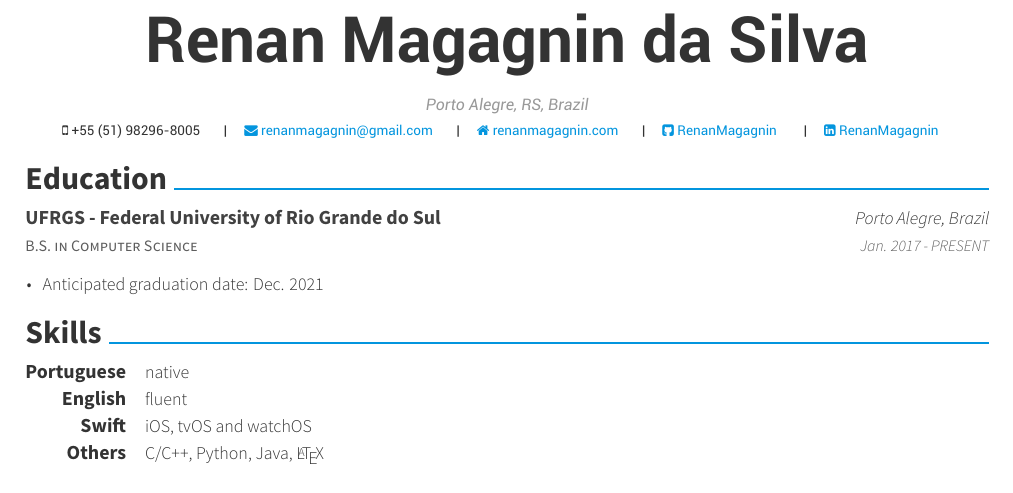
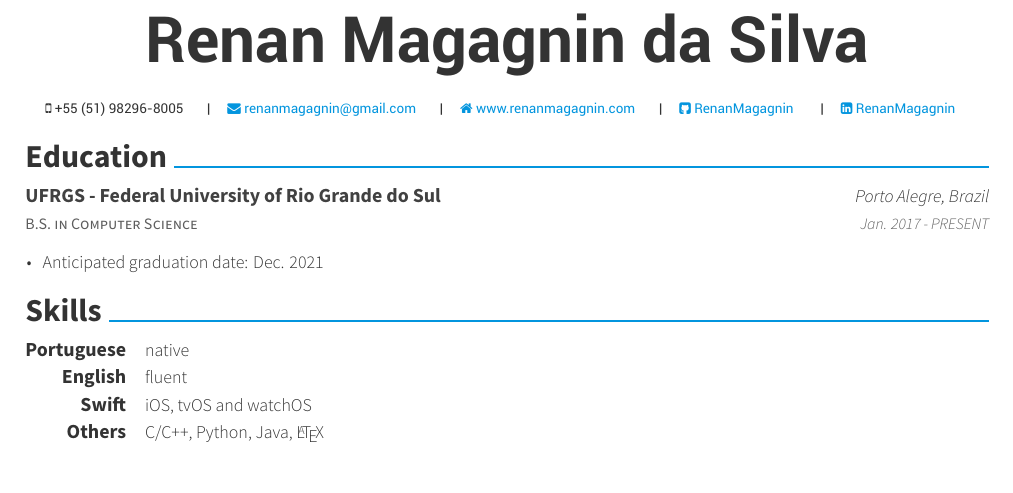
Before and after one commit to RenanMagagnin/Curriculum-Vitae, a LaTeX CV (resume.tex): part of the page, cut so that both start at the same text. Compiled offline with XeLaTeX.

Commit message:
Update personal site link and remove address

```diff
--- a/resume.tex
+++ b/resume.tex
@@ -56,12 +56,13 @@
 %%%%%%%%%%%%%%%%%%%%%%%%%%%%%%%%%%%%%%
 %%% Essentials
 \name{}{Renan Magagnin da Silva}
-\address{  \\ Porto Alegre, RS, Brazil}
+%\address{  \\ Porto Alegre, RS, Brazil}
+\address{  \\ \\ }
 \mobile{+55 (51) 98296-8005}
 %%% Social
 \email{renanmagagnin@gmail.com}
 \github{RenanMagagnin}
-\homepage{renanmagagnin.com}
+\homepage{www.renanmagagnin.com}
 \linkedin{RenanMagagnin}
 
 %%% Optionals
```
Also changed, not shown: resume.pdf, resume.png.
